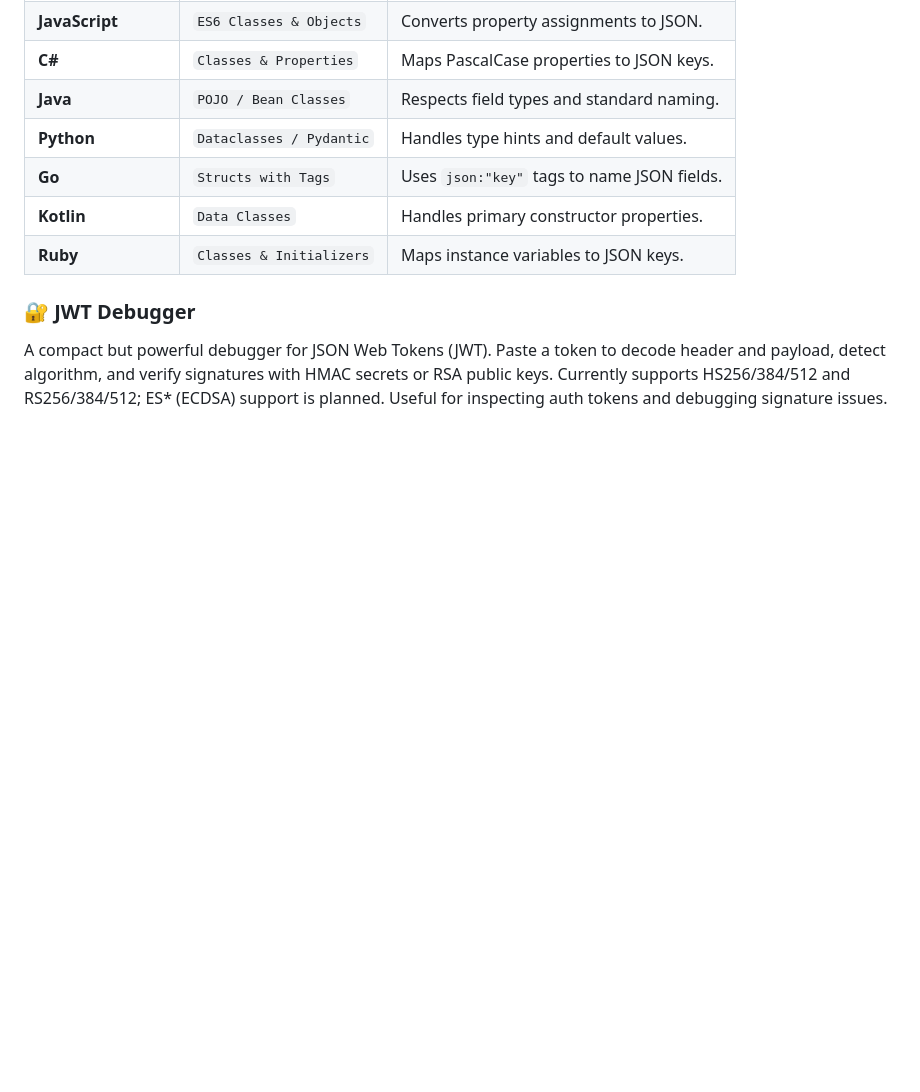
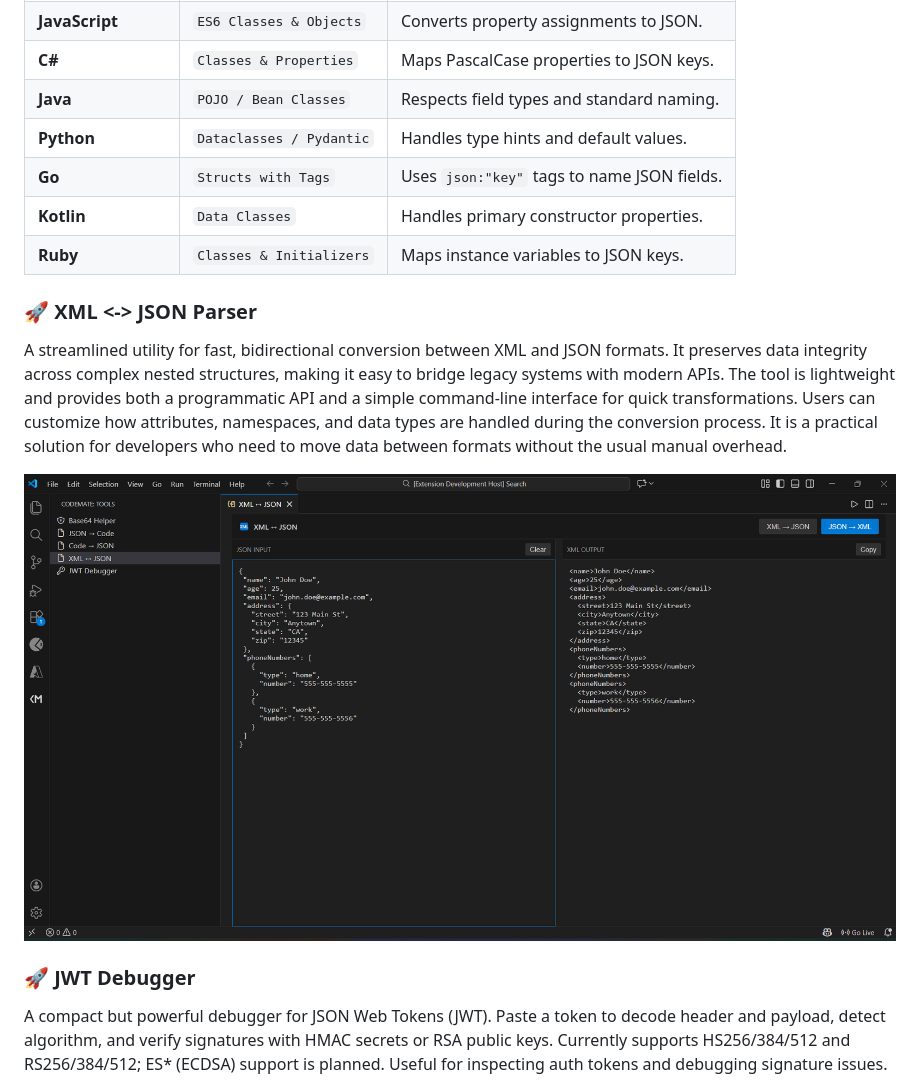
Before and after one commit to subrahmanya01/codemate, a Markdown page: README.md, the part around the change. GitHub-like rendering; pictures changed too: docs/images/xmlJson.png (added); blank space fills up the shorter version.

```diff
--- a/README.md
+++ b/README.md
@@ -71,7 +71,13 @@ Code to JSON parses your language-specific data structures (like C# Classes, Pyt
 | **Kotlin** | `Data Classes` | Handles primary constructor properties. |
 | **Ruby** | `Classes & Initializers` | Maps instance variables to JSON keys. |
 
-### 🔐 JWT Debugger
+
+### 🚀 XML <-> JSON Parser
+A streamlined utility for fast, bidirectional conversion between XML and JSON formats. It preserves data integrity across complex nested structures, making it easy to bridge legacy systems with modern APIs. The tool is lightweight and provides both a programmatic API and a simple command-line interface for quick transformations. Users can customize how attributes, namespaces, and data types are handled during the conversion process. It is a practical solution for developers who need to move data between formats without the usual manual overhead.
+
+![Code to Json Generator](./docs/images/xmlJson.png)
+
+### 🚀 JWT Debugger
 A compact but powerful debugger for JSON Web Tokens (JWT). Paste a token to decode header and payload, detect algorithm, and verify signatures with HMAC secrets or RSA public keys. Currently supports HS256/384/512 and RS256/384/512; ES* (ECDSA) support is planned. Useful for inspecting auth tokens and debugging signature issues.
 
 ![JWT Debugger](./docs/images/jwtDebugger.png)
```
Also changed, not shown: CHANGELOG.md (+6 -0 lines), docs/images/jwtDebugger.png (added), 3 other files.
